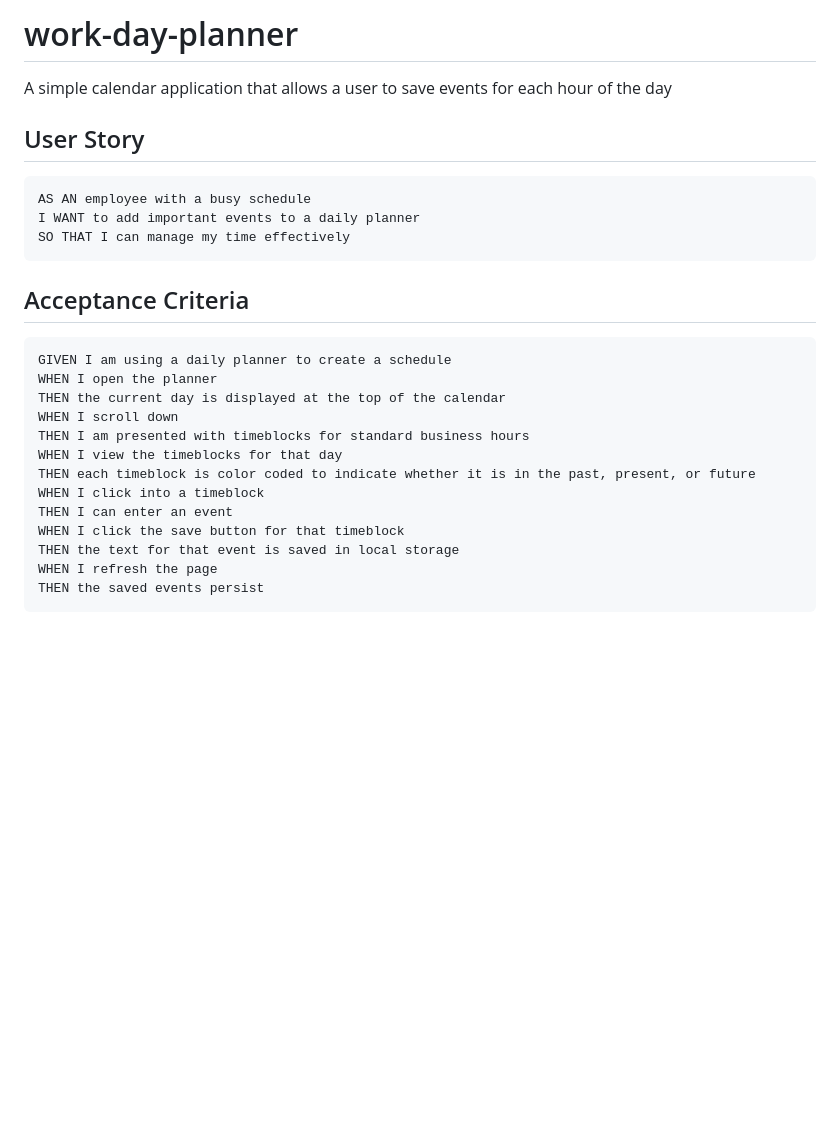
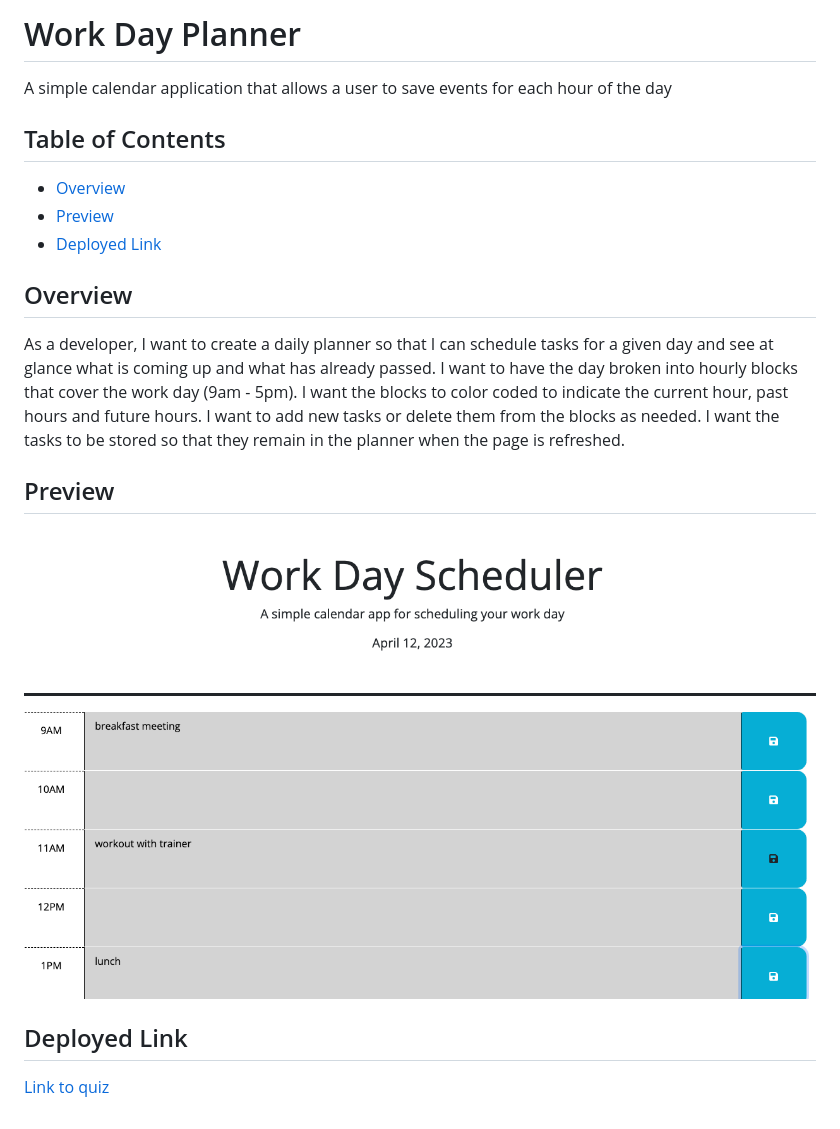
Before and after one commit to winstonheard/work-day-planner, a Markdown page: README.md, the part around the change. Drawn GitHub-style; pictures changed too: planner-screenshot.png (added); blank space fills up the shorter version.

Commit message:
updating HTML and readme

````diff
--- a/README.md
+++ b/README.md
@@ -1,26 +1,24 @@
-# work-day-planner
+# Work Day Planner
 A simple calendar application that allows a user to save events for each hour of the day
 
-## User Story
-```md
-AS AN employee with a busy schedule
-I WANT to add important events to a daily planner
-SO THAT I can manage my time effectively
-```
+## Table of Contents
 
-## Acceptance Criteria
-```md
-GIVEN I am using a daily planner to create a schedule
-WHEN I open the planner
-THEN the current day is displayed at the top of the calendar
-WHEN I scroll down
-THEN I am presented with timeblocks for standard business hours
-WHEN I view the timeblocks for that day
-THEN each timeblock is color coded to indicate whether it is in the past, present, or future
-WHEN I click into a timeblock
-THEN I can enter an event
-WHEN I click the save button for that timeblock
-THEN the text for that event is saved in local storage
-WHEN I refresh the page
-THEN the saved events persist
-```
+- [Overview](#overview)
+- [Preview](#preview)
+- [Deployed Link](#deployed-link)
+
+## Overview
+
+As a developer, I want to create a daily planner so that I can schedule tasks for a given day and see at glance what is coming up and what has already passed.
+I want to have the day broken into hourly blocks that cover the work day (9am - 5pm).
+I want the blocks to color coded to indicate the current hour, past hours and future hours.
+I want to add new tasks or delete them from the blocks as needed.
+I want the tasks to be stored so that they remain in the planner when the page is refreshed.
+
+## Preview
+
+![paste-image](planner-screenshot.png)
+
+## Deployed Link
+
+[Link to quiz](https://winstonheard.github.io/work-day-planner/)
````
Also changed, not shown: 1 other file.
